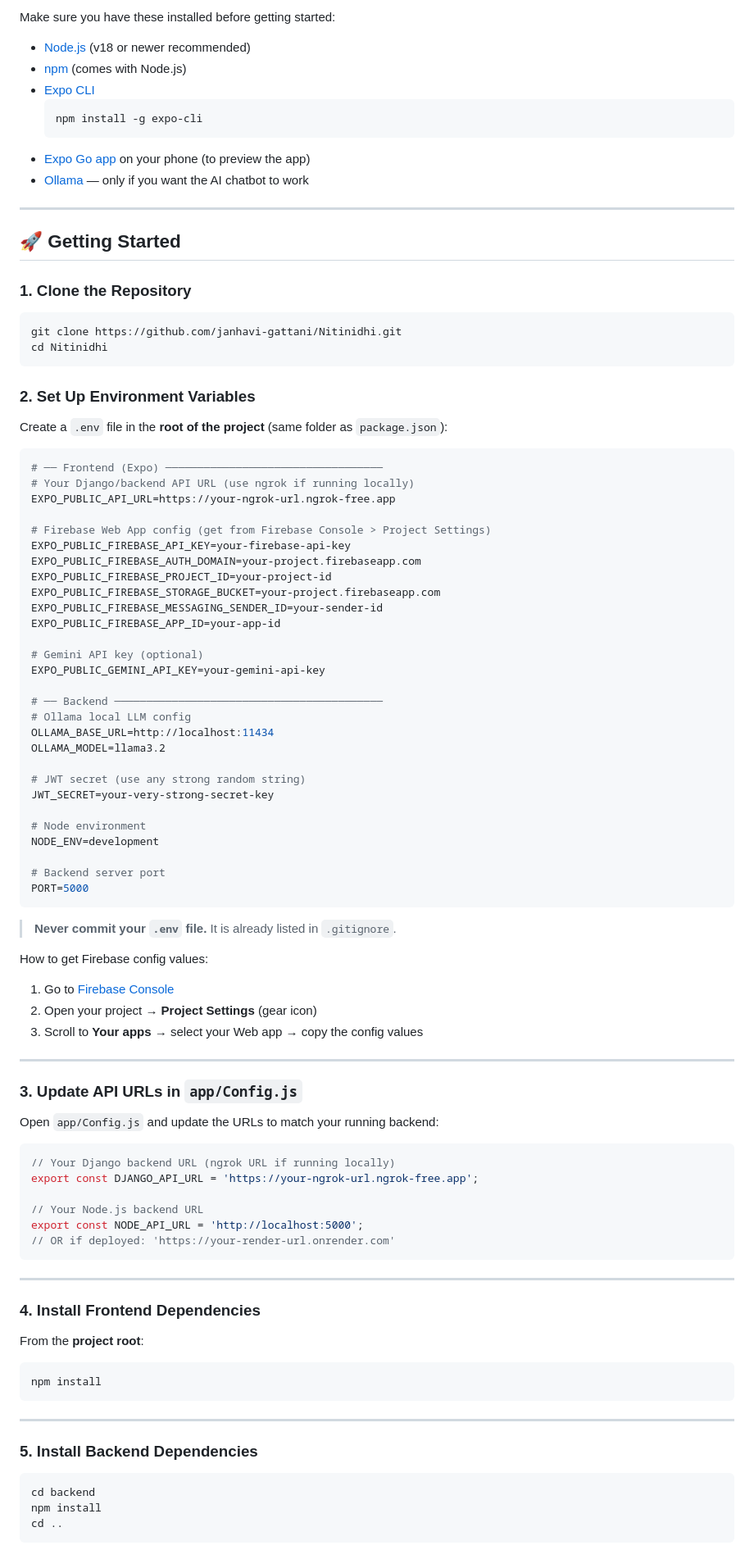
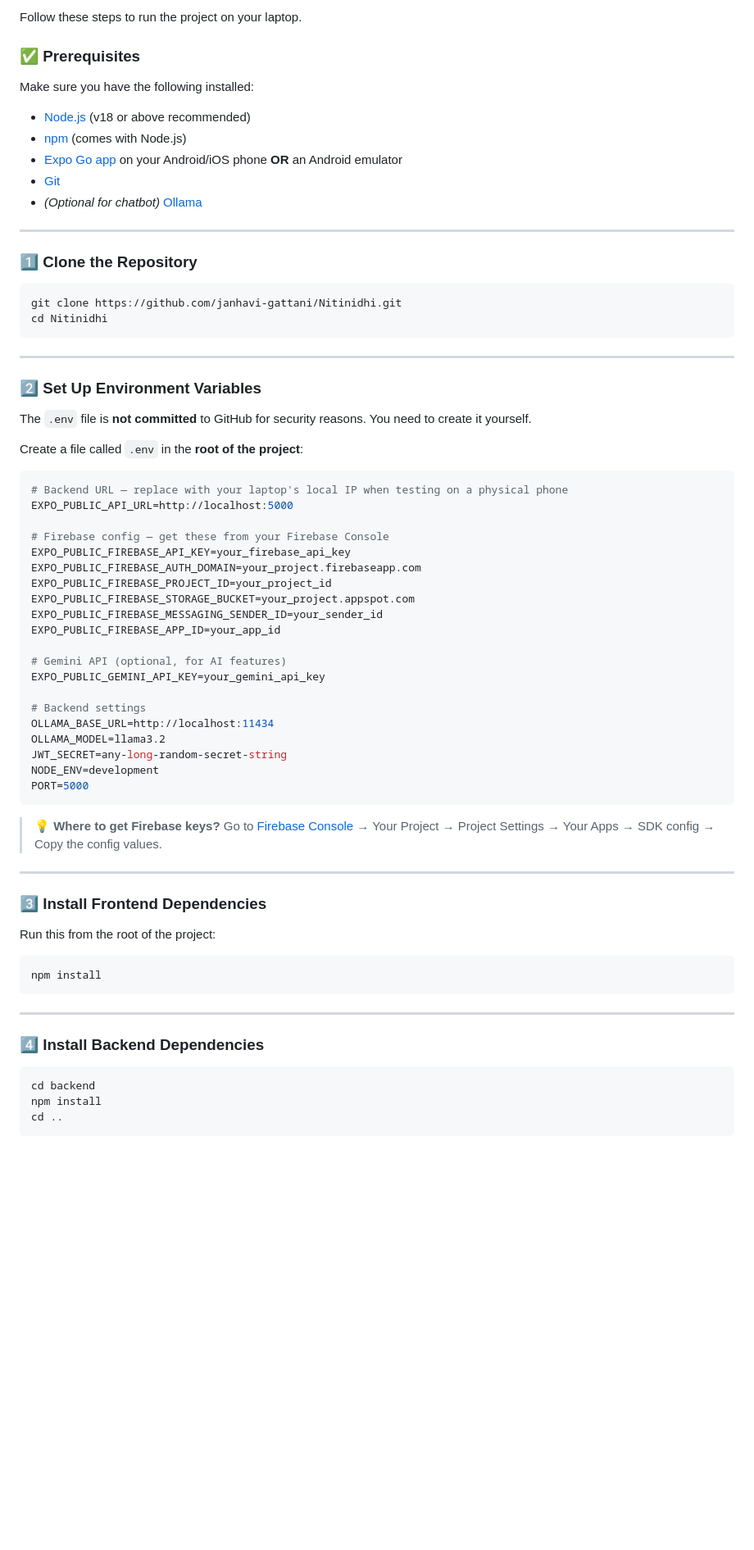
Before and after one commit to janhavi-gattani/Nitinidhi, a Markdown page: README.md, the part around one of its changes. Shown at 82% size. GitHub-like rendering; blank space fills up the shorter version.

````diff
--- a/README.md
+++ b/README.md
@@ -89,88 +59,64 @@ Nitinidhi/
 
-Make sure you have these installed before getting started:
+Follow these steps to run the project on your laptop.
 
-- [Node.js](https://nodejs.org/) (v18 or newer recommended)
+### ✅ Prerequisites
+
+Make sure you have the following installed:
+
+- [Node.js](https://nodejs.org/) (v18 or above recommended)
 - [npm](https://www.npmjs.com/) (comes with Node.js)
-- [Expo CLI](https://docs.expo.dev/get-started/installation/)
-  ```bash
-  npm install -g expo-cli
-  ```
-- [Expo Go app](https://expo.dev/go) on your phone (to preview the app)
-- [Ollama](https://ollama.com/) — only if you want the AI chatbot to work
+- [Expo Go app](https://expo.dev/go) on your Android/iOS phone **OR** an Android emulator
+- [Git](https://git-scm.com/)
+- *(Optional for chatbot)* [Ollama](https://ollama.com/)
 
 ---
 
-## 🚀 Getting Started
-
-### 1. Clone the Repository
+### 1️⃣ Clone the Repository
 
 ```bash
 git clone https://github.com/janhavi-gattani/Nitinidhi.git
 cd Nitinidhi
 ```
 
-### 2. Set Up Environment Variables
+---
 
-Create a `.env` file in the **root of the project** (same folder as `package.json`):
+### 2️⃣ Set Up Environment Variables
+
+The `.env` file is **not committed** to GitHub for security reasons. You need to create it yourself.
+
+Create a file called `.env` in the **root of the project**:
 
 ```env
-# ── Frontend (Expo) ──────────────────────────────────
-# Your Django/backend API URL (use ngrok if running locally)
-EXPO_PUBLIC_API_URL=https://your-ngrok-url.ngrok-free.app
+# Backend URL — replace with your laptop's local IP when testing on a physical phone
+EXPO_PUBLIC_API_URL=http://localhost:5000
 
-# Firebase Web App config (get from Firebase Console > Project Settings)
-EXPO_PUBLIC_FIREBASE_API_KEY=your-firebase-api-key
-EXPO_PUBLIC_FIREBASE_AUTH_DOMAIN=your-project.firebaseapp.com
-EXPO_PUBLIC_FIREBASE_PROJECT_ID=your-project-id
-EXPO_PUBLIC_FIREBASE_STORAGE_BUCKET=your-project.firebaseapp.com
-EXPO_PUBLIC_FIREBASE_MESSAGING_SENDER_ID=your-sender-id
-EXPO_PUBLIC_FIREBASE_APP_ID=your-app-id
+# Firebase config — get these from your Firebase Console
+EXPO_PUBLIC_FIREBASE_API_KEY=your_firebase_api_key
+EXPO_PUBLIC_FIREBASE_AUTH_DOMAIN=your_project.firebaseapp.com
+EXPO_PUBLIC_FIREBASE_PROJECT_ID=your_project_id
+EXPO_PUBLIC_FIREBASE_STORAGE_BUCKET=your_project.appspot.com
+EXPO_PUBLIC_FIREBASE_MESSAGING_SENDER_ID=your_sender_id
+EXPO_PUBLIC_FIREBASE_APP_ID=your_app_id
 
-# Gemini API key (optional)
-EXPO_PUBLIC_GEMINI_API_KEY=your-gemini-api-key
+# Gemini API (optional, for AI features)
+EXPO_PUBLIC_GEMINI_API_KEY=your_gemini_api_key
 
-# ── Backend ──────────────────────────────────────────
-# Ollama local LLM config
+# Backend settings
 OLLAMA_BASE_URL=http://localhost:11434
 OLLAMA_MODEL=llama3.2
-
-# JWT secret (use any strong random string)
-JWT_SECRET=your-very-strong-secret-key
-
-# Node environment
+JWT_SECRET=any-long-random-secret-string
 NODE_ENV=development
-
-# Backend server port
 PORT=5000
 ```
 
-> **Never commit your `.env` file.** It is already listed in `.gitignore`.
-
-How to get Firebase config values:
-1. Go to [Firebase Console](https://console.firebase.google.com/)
-2. Open your project → **Project Settings** (gear icon)
-3. Scroll to **Your apps** → select your Web app → copy the config values
+> 💡 **Where to get Firebase keys?**
+> Go to [Firebase Console](https://console.firebase.google.com/) → Your Project → Project Settings → Your Apps → SDK config → Copy the config values.
 
 ---
 
-### 3. Update API URLs in `app/Config.js`
+### 3️⃣ Install Frontend Dependencies
 
-Open `app/Config.js` and update the URLs to match your running backend:
-
-```js
-// Your Django backend URL (ngrok URL if running locally)
-export const DJANGO_API_URL = 'https://your-ngrok-url.ngrok-free.app';
-
-// Your Node.js backend URL
-export const NODE_API_URL = 'http://localhost:5000';
-// OR if deployed: 'https://your-render-url.onrender.com'
-```
-
----
-
-### 4. Install Frontend Dependencies
-
-From the **project root**:
+Run this from the root of the project:
 
 ```bash
 npm install
@@ -178,7 +124,7 @@ npm install
 
 ---
 
-### 5. Install Backend Dependencies
+### 4️⃣ Install Backend Dependencies
 
 ```bash
 cd backend
````
Also changed, not shown: other parts of README.md (+119 -199 lines).
